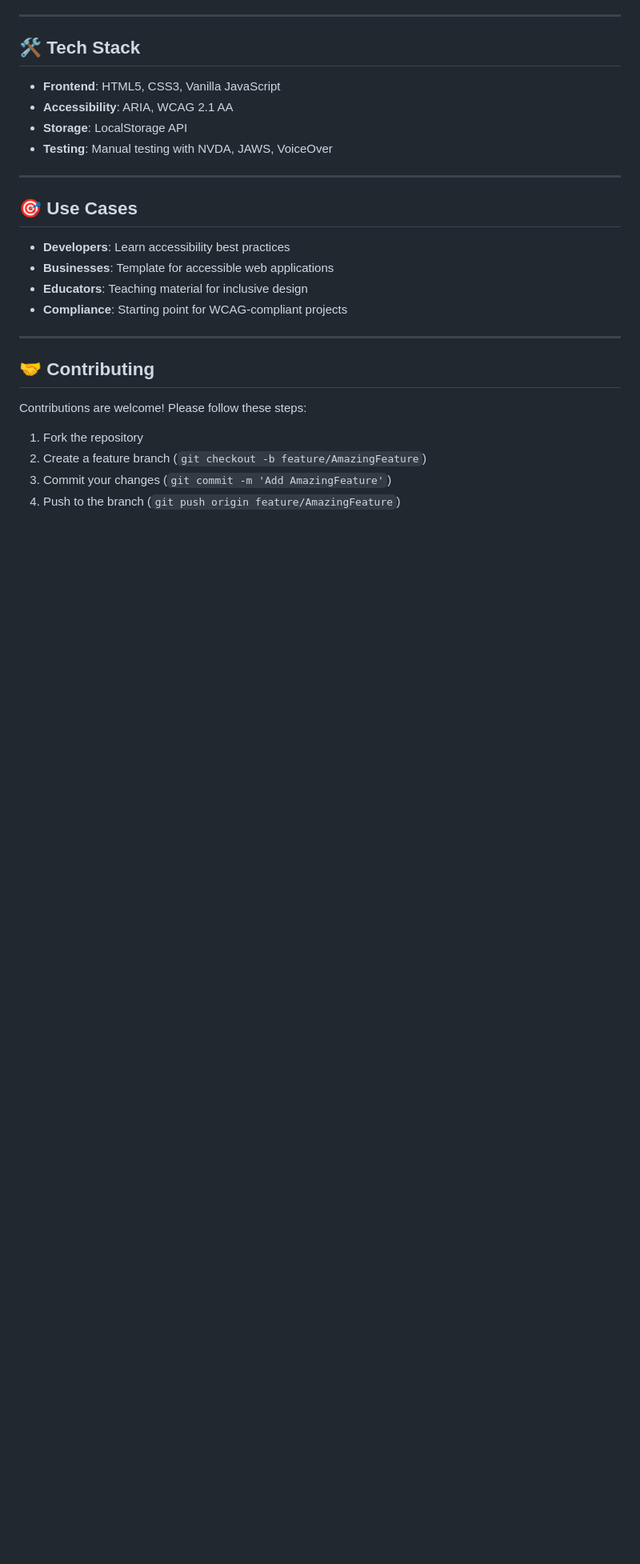
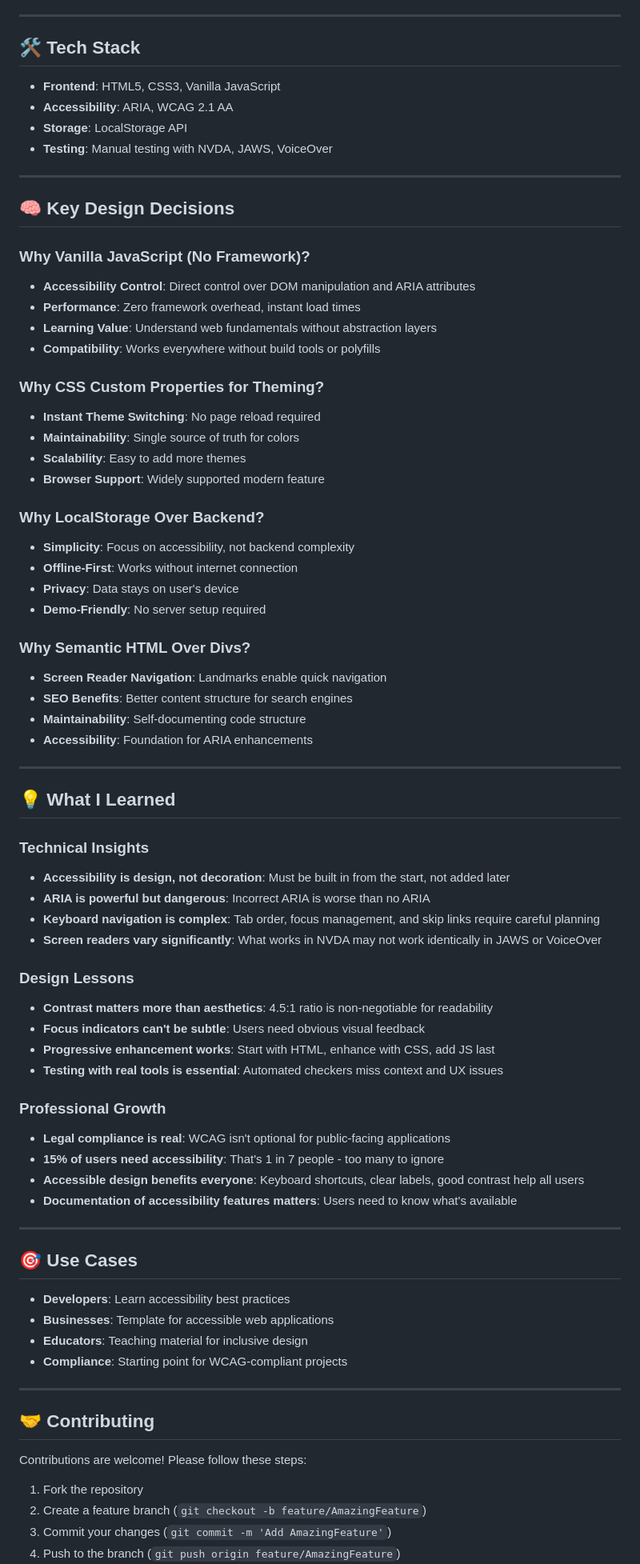
Before and after one commit to Saad-Arif-20/accessible-task-manager, a Markdown page: README.md, the part around one of its changes. Shown at 80% size. GitHub-like rendering; blank space fills up the shorter version.

Commit message:
docs: enhance README with TL;DR, TOC, design decisions, and learnings

```diff
--- a/README.md
+++ b/README.md
@@ -106,6 +134,56 @@ One-click toggle between standard and high-contrast themes using CSS Custom Prop
 
 ---
 
+## 🧠 Key Design Decisions
+
+### Why Vanilla JavaScript (No Framework)?
+- **Accessibility Control**: Direct control over DOM manipulation and ARIA attributes
+- **Performance**: Zero framework overhead, instant load times
+- **Learning Value**: Understand web fundamentals without abstraction layers
+- **Compatibility**: Works everywhere without build tools or polyfills
+
+### Why CSS Custom Properties for Theming?
+- **Instant Theme Switching**: No page reload required
+- **Maintainability**: Single source of truth for colors
+- **Scalability**: Easy to add more themes
+- **Browser Support**: Widely supported modern feature
+
+### Why LocalStorage Over Backend?
+- **Simplicity**: Focus on accessibility, not backend complexity
+- **Offline-First**: Works without internet connection
+- **Privacy**: Data stays on user's device
+- **Demo-Friendly**: No server setup required
+
+### Why Semantic HTML Over Divs?
+- **Screen Reader Navigation**: Landmarks enable quick navigation
+- **SEO Benefits**: Better content structure for search engines
+- **Maintainability**: Self-documenting code structure
+- **Accessibility**: Foundation for ARIA enhancements
+
+---
+
+## 💡 What I Learned
+
+### Technical Insights
+- **Accessibility is design, not decoration**: Must be built in from the start, not added later
+- **ARIA is powerful but dangerous**: Incorrect ARIA is worse than no ARIA
+- **Keyboard navigation is complex**: Tab order, focus management, and skip links require careful planning
+- **Screen readers vary significantly**: What works in NVDA may not work identically in JAWS or VoiceOver
+
+### Design Lessons
+- **Contrast matters more than aesthetics**: 4.5:1 ratio is non-negotiable for readability
+- **Focus indicators can't be subtle**: Users need obvious visual feedback
+- **Progressive enhancement works**: Start with HTML, enhance with CSS, add JS last
+- **Testing with real tools is essential**: Automated checkers miss context and UX issues
+
+### Professional Growth
+- **Legal compliance is real**: WCAG isn't optional for public-facing applications
+- **15% of users need accessibility**: That's 1 in 7 people - too many to ignore
+- **Accessible design benefits everyone**: Keyboard shortcuts, clear labels, good contrast help all users
+- **Documentation of accessibility features matters**: Users need to know what's available
+
+---
+
 ## 🎯 Use Cases
 
 - **Developers**: Learn accessibility best practices
```
Also changed, not shown: other parts of README.md (+29 -1 lines).
